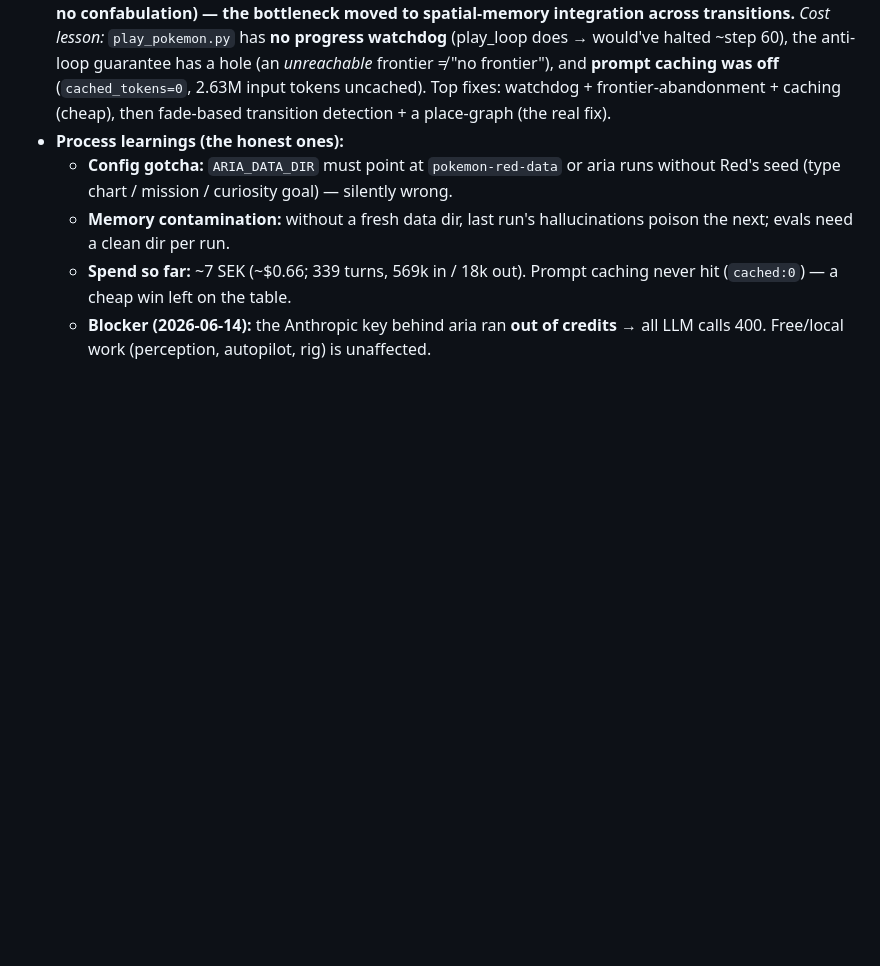
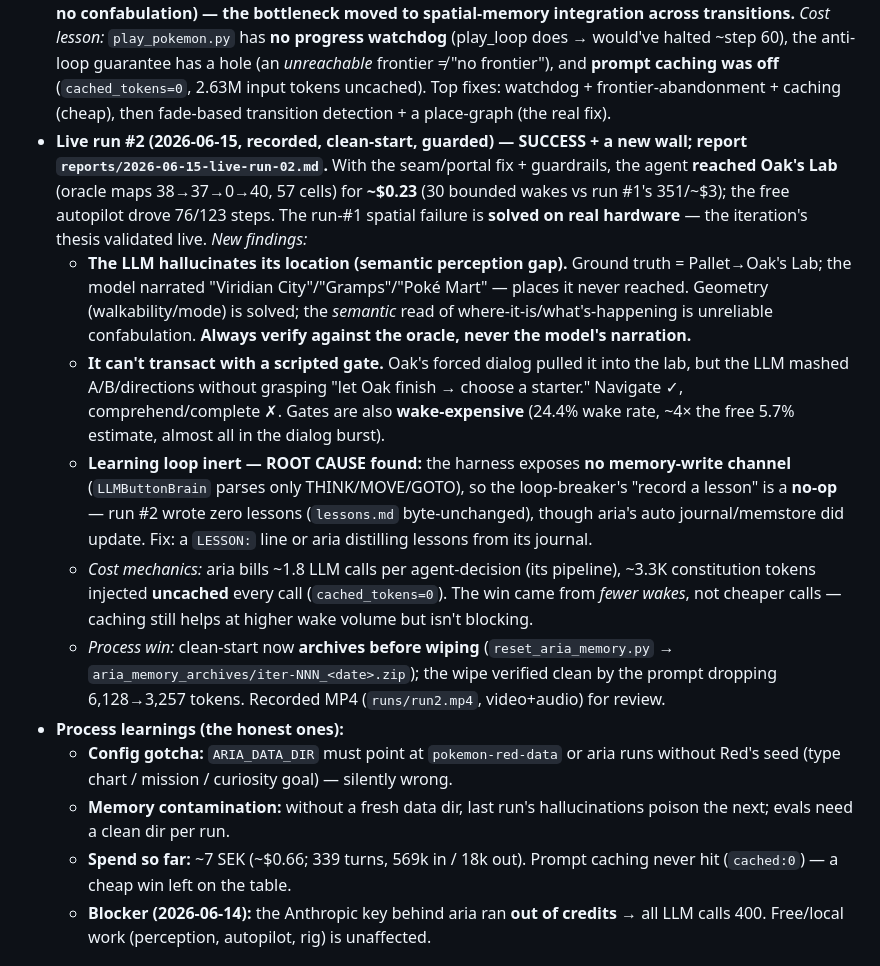
Before and after one commit to David-Dashboard/ai-pokemon-red, a Markdown page: reports/LEARNINGS.md, the part around the change. Rendered like a GitHub page; blank space fills up the shorter version.

```diff
--- a/reports/LEARNINGS.md
+++ b/reports/LEARNINGS.md
@@ -38,6 +38,12 @@ across games → reality, no ROM/privileged state, **cheap** (minimal API). Pok
   - *Finding the probe surfaced (generalization TODO):* the outcome loop's `state_signature` is **pose-centric** — picking up the item changes inventory, not pose, so the loop mis-records the `A` press as "no effect" and could mark it "dead" right when it's needed. Friction, not a blocker (the text still says "you picked up the …"), but the effectiveness signal should include inventory/state deltas.
 - **Honest blocker still:** LLM-side validation (battle decisions, the live `goto` target, the live Brock slice, and the live gating-probe verdict) waits on Anthropic credits. Everything above is built + unit-tested for $0 and ready.
 - **Live run #1 (2026-06-15, credits added) — stuck in the house, ~$3 wasted; full post-mortem in `reports/2026-06-15-live-run-01-postmortem.md`.** First real LLM-in-the-loop run (hybrid + aria/Haiku, 400 steps): **never left the start house** (38↔37 only), 0 progress. Root cause (data-confirmed): **interior stair-warps are low-diff (~13–29) so the perceiver never detected them as area changes** (0/25 cleared `area_threshold=60`) and **never reset its coordinate frame** (`area`=0 all 400 steps). It dead-reckoned ONE drifting map across both floors → a **permanent unreachable phantom frontier at (0,0)** → autopilot "stuck" every step from #49 → **LLM woken 351/400 (88%)**, flailing toward an impossible target (it even narrated the loop). *Crisp lesson:* **instantaneous perception is solved (399/399 walkability, modes 100%, no confabulation) — the bottleneck moved to spatial-memory integration across transitions.** *Cost lesson:* `play_pokemon.py` has **no progress watchdog** (play_loop does → would've halted ~step 60), the anti-loop guarantee has a hole (an *unreachable* frontier ≠ "no frontier"), and **prompt caching was off** (`cached_tokens=0`, 2.63M input tokens uncached). Top fixes: watchdog + frontier-abandonment + caching (cheap), then fade-based transition detection + a place-graph (the real fix).
+- **Live run #2 (2026-06-15, recorded, clean-start, guarded) — SUCCESS + a new wall; report `reports/2026-06-15-live-run-02.md`.** With the seam/portal fix + guardrails, the agent **reached Oak's Lab** (oracle maps 38→37→0→40, 57 cells) for **~$0.23** (30 bounded wakes vs run #1's 351/~$3); the free autopilot drove 76/123 steps. The run-#1 spatial failure is **solved on real hardware** — the iteration's thesis validated live. *New findings:*
+  - **The LLM hallucinates its location (semantic perception gap).** Ground truth = Pallet→Oak's Lab; the model narrated "Viridian City"/"Gramps"/"Poké Mart" — places it never reached. Geometry (walkability/mode) is solved; the *semantic* read of where-it-is/what's-happening is unreliable confabulation. **Always verify against the oracle, never the model's narration.**
+  - **It can't transact with a scripted gate.** Oak's forced dialog pulled it into the lab, but the LLM mashed A/B/directions without grasping "let Oak finish → choose a starter." Navigate ✓, comprehend/complete ✗. Gates are also **wake-expensive** (24.4% wake rate, ~4× the free 5.7% estimate, almost all in the dialog burst).
+  - **Learning loop inert — ROOT CAUSE found:** the harness exposes **no memory-write channel** (`LLMButtonBrain` parses only THINK/MOVE/GOTO), so the loop-breaker's "record a lesson" is a **no-op** — run #2 wrote zero lessons (`lessons.md` byte-unchanged), though aria's auto journal/memstore did update. Fix: a `LESSON:` line or aria distilling lessons from its journal.
+  - *Cost mechanics:* aria bills ~1.8 LLM calls per agent-decision (its pipeline), ~3.3K constitution tokens injected **uncached** every call (`cached_tokens=0`). The win came from *fewer wakes*, not cheaper calls — caching still helps at higher wake volume but isn't blocking.
+  - *Process win:* clean-start now **archives before wiping** (`reset_aria_memory.py` → `aria_memory_archives/iter-NNN_<date>.zip`); the wipe verified clean by the prompt dropping 6,128→3,257 tokens. Recorded MP4 (`runs/run2.mp4`, video+audio) for review.
 - **Process learnings (the honest ones):**
   - **Config gotcha:** `ARIA_DATA_DIR` must point at `pokemon-red-data` or aria runs without Red's seed (type chart / mission / curiosity goal) — silently wrong.
   - **Memory contamination:** without a fresh data dir, last run's hallucinations poison the next; evals need a clean dir per run.
```
Also changed, not shown: HANDOFF.md (+36 -24 lines), reports/2026-06-15-live-run-02.md (added, +145 -0 lines).
